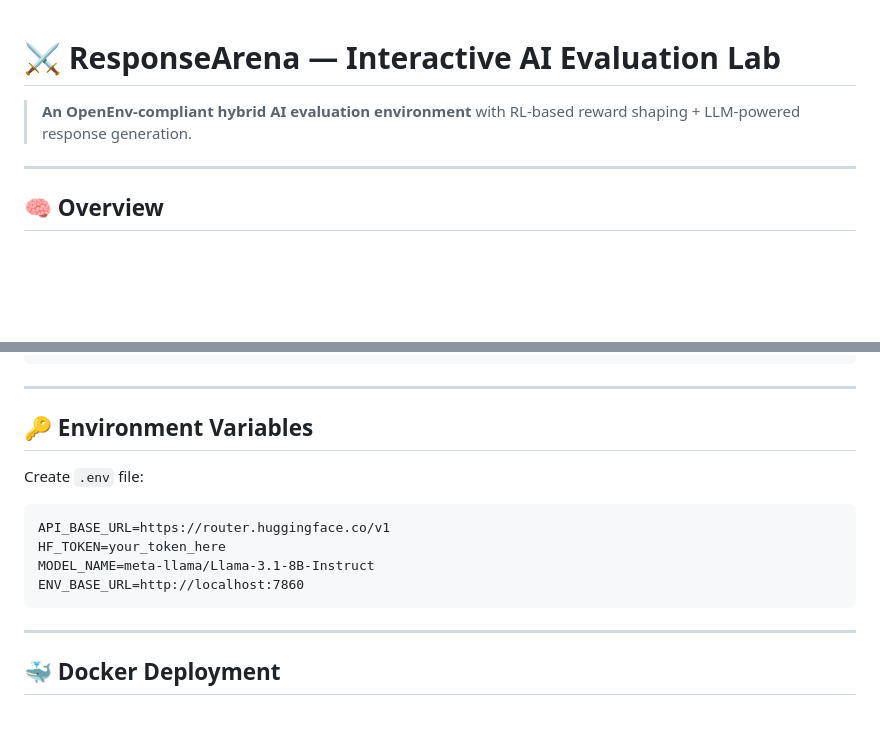
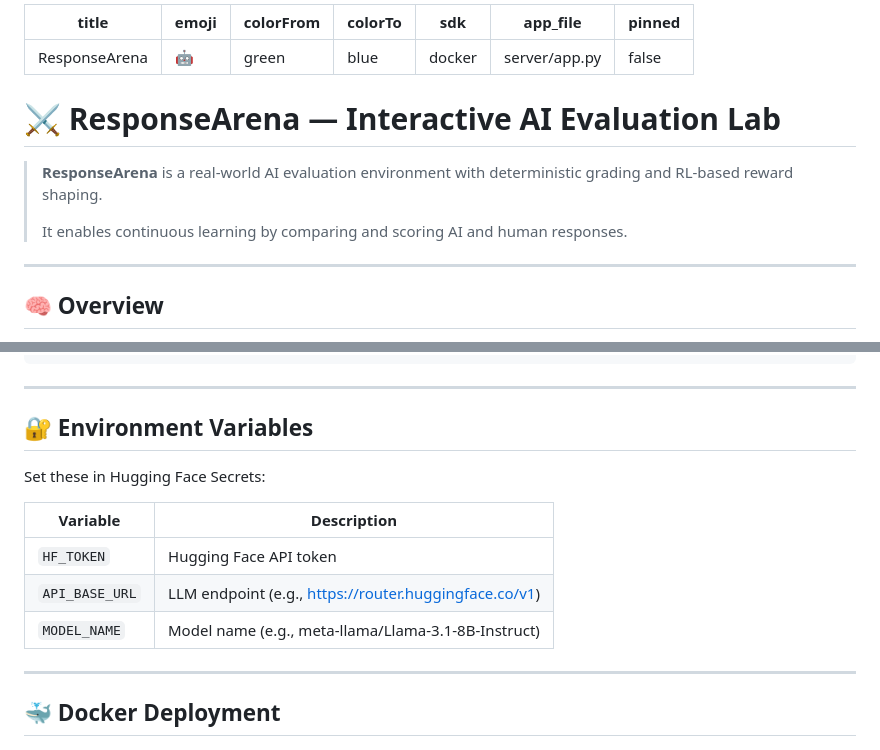
Before and after one commit to GiriPrasath-hub/ResponseArena, a Markdown page: README.md, 2 parts joined by grey strips. Drawn GitHub-style; blank space fills up the shorter version.

````diff
--- a/README.md
+++ b/README.md
@@ -1,6 +1,18 @@
+---
+title: ResponseArena
+emoji: 🤖
+colorFrom: green
+colorTo: blue
+sdk: docker
+app_file: server/app.py
+pinned: false
+---
+
 # ⚔️ ResponseArena — Interactive AI Evaluation Lab
 
-> **An OpenEnv-compliant hybrid AI evaluation environment** with RL-based reward shaping + LLM-powered response generation.
+> **ResponseArena** is a real-world AI evaluation environment with deterministic grading and RL-based reward shaping.
+>
+> It enables continuous learning by comparing and scoring AI and human responses.
 
 ---
 
@@ -109,16 +121,15 @@ python inference.py
 
 ---
 
-## 🔑 Environment Variables
+## 🔐 Environment Variables
 
-Create `.env` file:
+Set these in Hugging Face Secrets:
 
-```
-API_BASE_URL=https://router.huggingface.co/v1
-HF_TOKEN=your_token_here
-MODEL_NAME=meta-llama/Llama-3.1-8B-Instruct
-ENV_BASE_URL=http://localhost:7860
-```
+| Variable        | Description |
+|----------------|------------|
+| `HF_TOKEN`      | Hugging Face API token |
+| `API_BASE_URL`  | LLM endpoint (e.g., https://router.huggingface.co/v1) |
+| `MODEL_NAME`    | Model name (e.g., meta-llama/Llama-3.1-8B-Instruct) |
 
 ---
 
````
